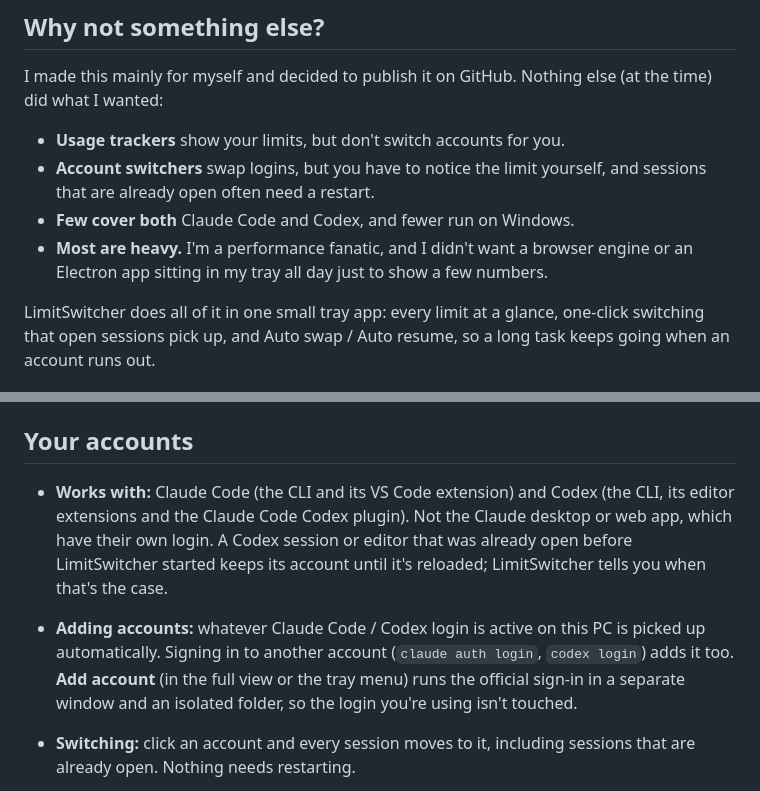
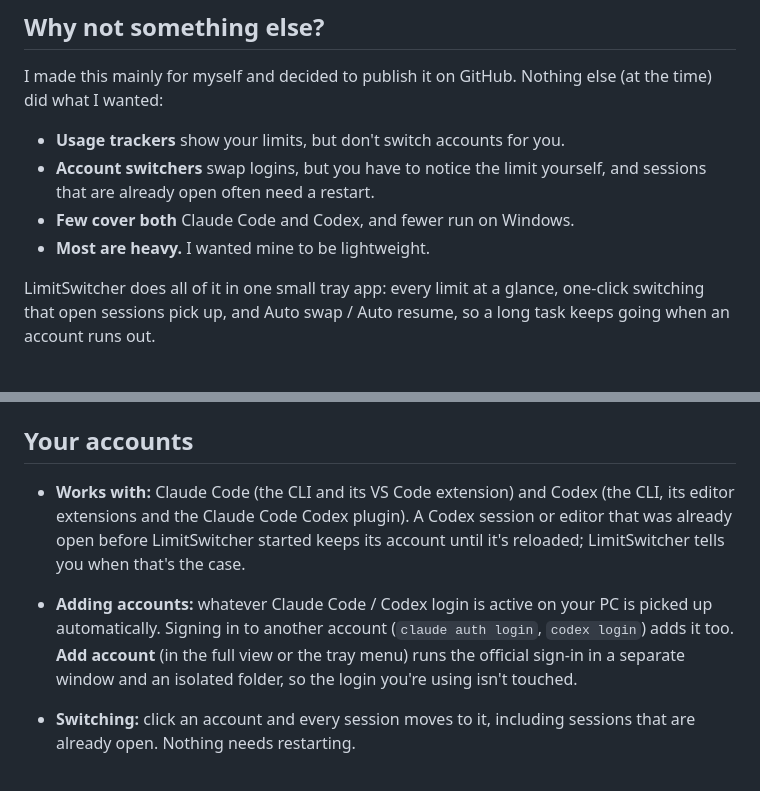
Before and after one commit to doge006/LimitSwitch, a Markdown page: README.md, 2 parts joined by grey strips. Drawn GitHub-style.

```diff
--- a/README.md
+++ b/README.md
@@ -17,7 +17,7 @@ I made this mainly for myself and decided to publish it on GitHub. Nothing else
 - **Usage trackers** show your limits, but don't switch accounts for you.
 - **Account switchers** swap logins, but you have to notice the limit yourself, and sessions that are already open often need a restart.
 - **Few cover both** Claude Code and Codex, and fewer run on Windows.
-- **Most are heavy.** I'm a performance fanatic, and I didn't want a browser engine or an Electron app sitting in my tray all day just to show a few numbers.
+- **Most are heavy.** I wanted mine to be lightweight.
 
 LimitSwitcher does all of it in one small tray app: every limit at a glance, one-click switching that open sessions pick up, and Auto swap / Auto resume, so a long task keeps going when an account runs out.
 
@@ -114,8 +114,8 @@ The memory is the app's footprint, the same number as Activity Monitor's Memory
 
 ## Your accounts
 
-- **Works with:** Claude Code (the CLI and its VS Code extension) and Codex (the CLI, its editor extensions and the Claude Code Codex plugin). Not the Claude desktop or web app, which have their own login. A Codex session or editor that was already open before LimitSwitcher started keeps its account until it's reloaded; LimitSwitcher tells you when that's the case.
-- **Adding accounts:** whatever Claude Code / Codex login is active on this PC is picked up automatically. Signing in to another account (`claude auth login`, `codex login`) adds it too. **Add account** (in the full view or the tray menu) runs the official sign-in in a separate window and an isolated folder, so the login you're using isn't touched.
+- **Works with:** Claude Code (the CLI and its VS Code extension) and Codex (the CLI, its editor extensions and the Claude Code Codex plugin). A Codex session or editor that was already open before LimitSwitcher started keeps its account until it's reloaded; LimitSwitcher tells you when that's the case.
+- **Adding accounts:** whatever Claude Code / Codex login is active on your PC is picked up automatically. Signing in to another account (`claude auth login`, `codex login`) adds it too. **Add account** (in the full view or the tray menu) runs the official sign-in in a separate window and an isolated folder, so the login you're using isn't touched.
 - **Switching:** click an account and every session moves to it, including sessions that are already open. Nothing needs restarting.
   - *Claude Code:* the app saves the outgoing account's newest tokens and writes the chosen login into `~/.claude/.credentials.json` + `~/.claude.json`. A running Claude Code notices and uses it on its next request.
   - *Codex:* the chosen login is written into `~/.codex/auth.json` (so new windows and Codex's `/status` show it), and while the app runs, Codex sends its requests through the app (a local router on `127.0.0.1`), which adds the chosen account's login. So a switch also applies to sessions that are already open, on their next request.
```
